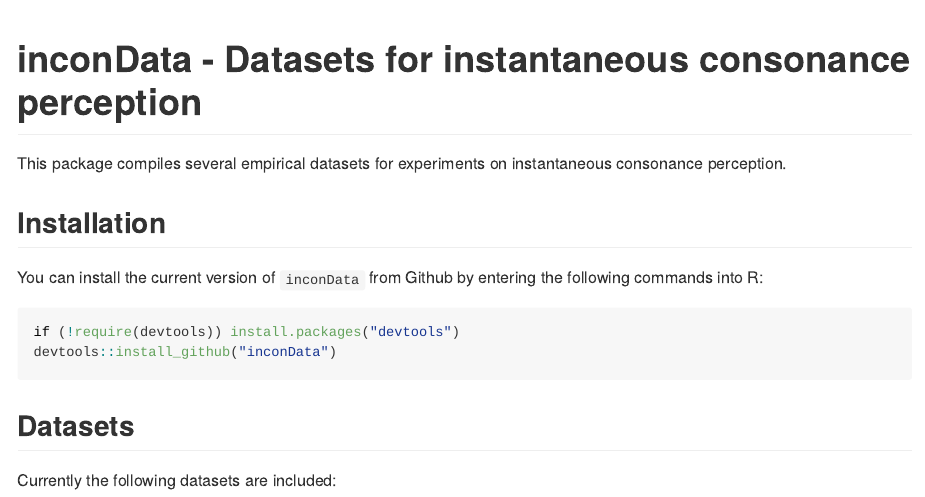
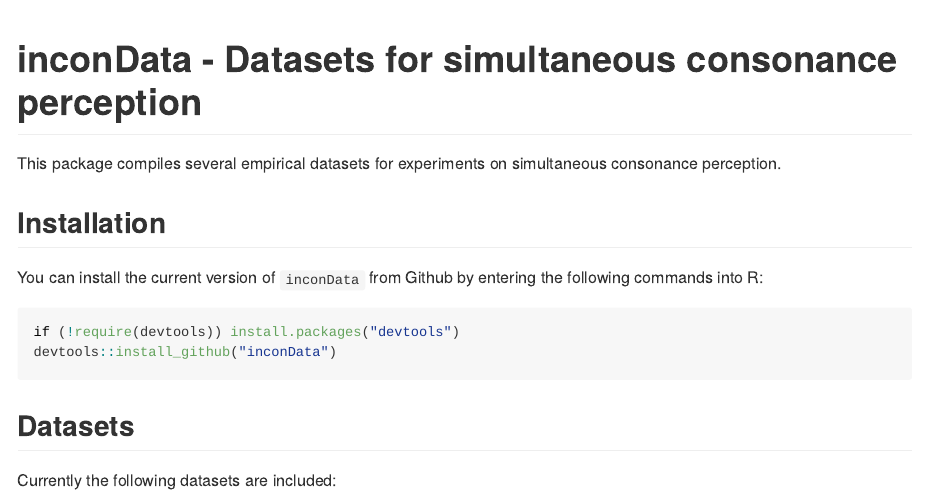
Before and after one commit to pmcharrison/inconData, an R Markdown document (README.Rmd): the page in a window 1100 px wide, from its top. The pictures show the output file README.md that the author committed with the source, drawn offline in the style of GitHub; badge pictures from the web are left out.

Commit message:
Renaming 'instantaneous' to 'simultaneous' on the advice of reviewers

````diff
--- a/README.Rmd
+++ b/README.Rmd
@@ -15,12 +15,12 @@
   out.width = "100%"
 )
 ```
-# inconData - Datasets for instantaneous consonance perception
+# inconData - Datasets for simultaneous consonance perception
 
 [![lifecycle](https://img.shields.io/badge/lifecycle-maturing-blue.svg)](https://www.tidyverse.org/lifecycle/#maturing)
 [![DOI](https://zenodo.org/badge/DOI/10.5281/zenodo.2545785.svg)](https://doi.org/10.5281/zenodo.2545785)
 
-This package compiles several empirical datasets for experiments on instantaneous consonance perception.
+This package compiles several empirical datasets for experiments on simultaneous consonance perception.
 
 ## Installation
 
````
Also changed, not shown: R/incon-datasets.R (+1 -1 lines), README.md, 3 other files.
